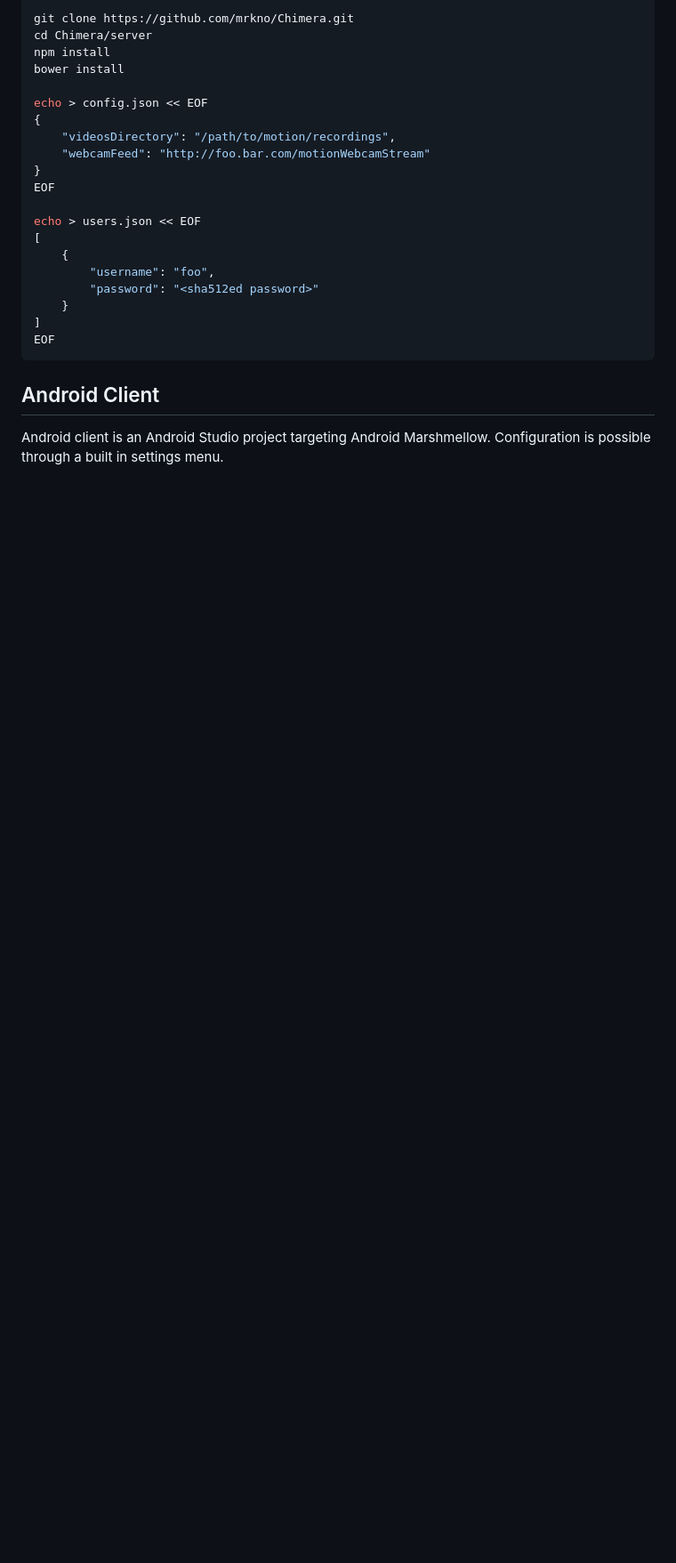
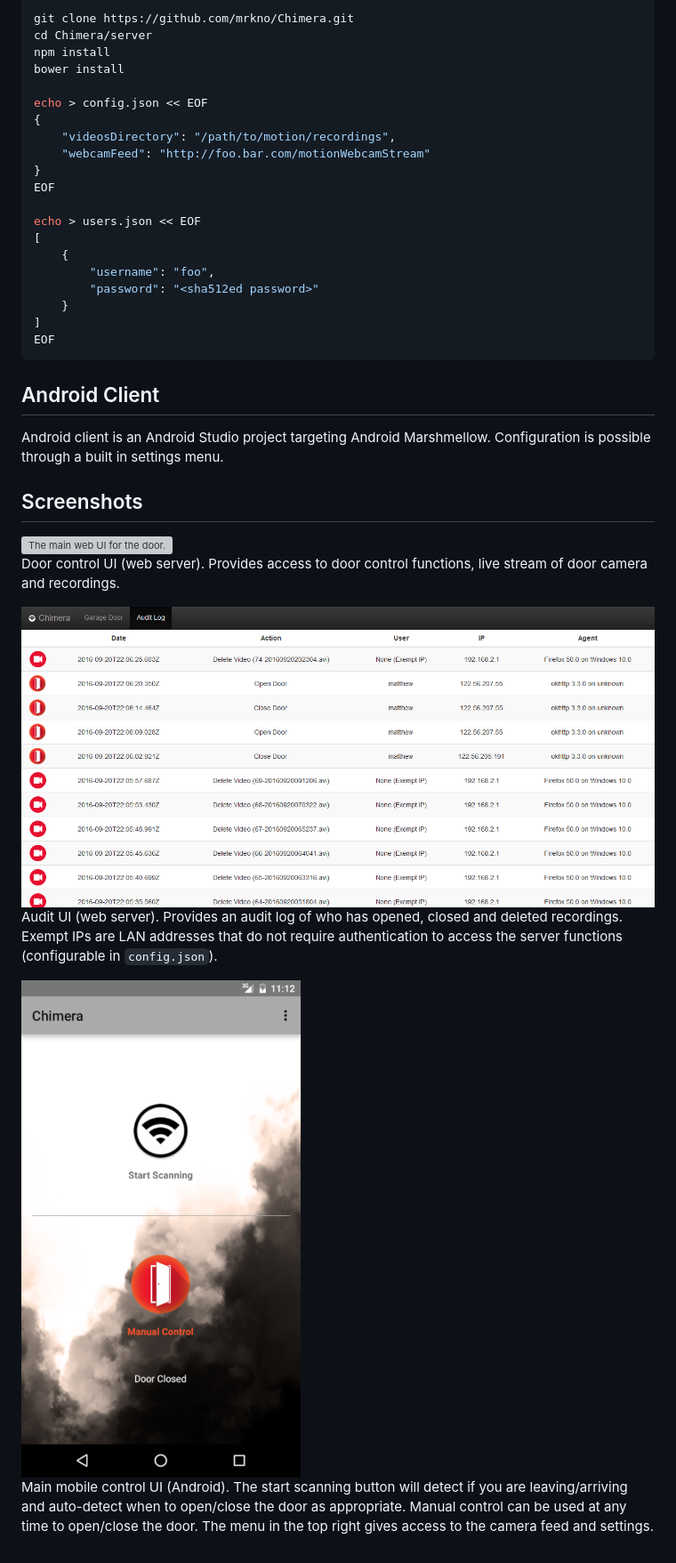
Before and after one commit to drkno/Chimera, a Markdown page: README.md, the part around the change. Shown: that part at 89% size. Rendered like a GitHub page; pictures changed too: resources/androidcontrolui.png (added), resources/webauditui.png (added); blank space fills up the shorter version; grey boxes are pictures that could not be loaded.

Commit message:
Screenshots

```diff
--- a/README.md
+++ b/README.md
@@ -28,3 +28,13 @@ EOF
 
 ## Android Client
 Android client is an Android Studio project targeting Android Marshmellow. Configuration is possible through a built in settings menu.
+
+## Screenshots
+![The main web UI for the door.](./resources/webdoorui.png)
+Door control UI (web server). Provides access to door control functions, live stream of door camera and recordings.
+
+![The main web UI for the auditing.](./resources/webauditui.png)
+Audit UI (web server). Provides an audit log of who has opened, closed and deleted recordings. Exempt IPs are LAN addresses that do not require authentication to access the server functions (configurable in `config.json`).
+
+![Main mobile control UI](./resources/androidcontrolui.png)
+Main mobile control UI (Android). The start scanning button will detect if you are leaving/arriving and auto-detect when to open/close the door as appropriate. Manual control can be used at any time to open/close the door. The menu in the top right gives access to the camera feed and settings.
```
Also changed, not shown: 1 other file.
